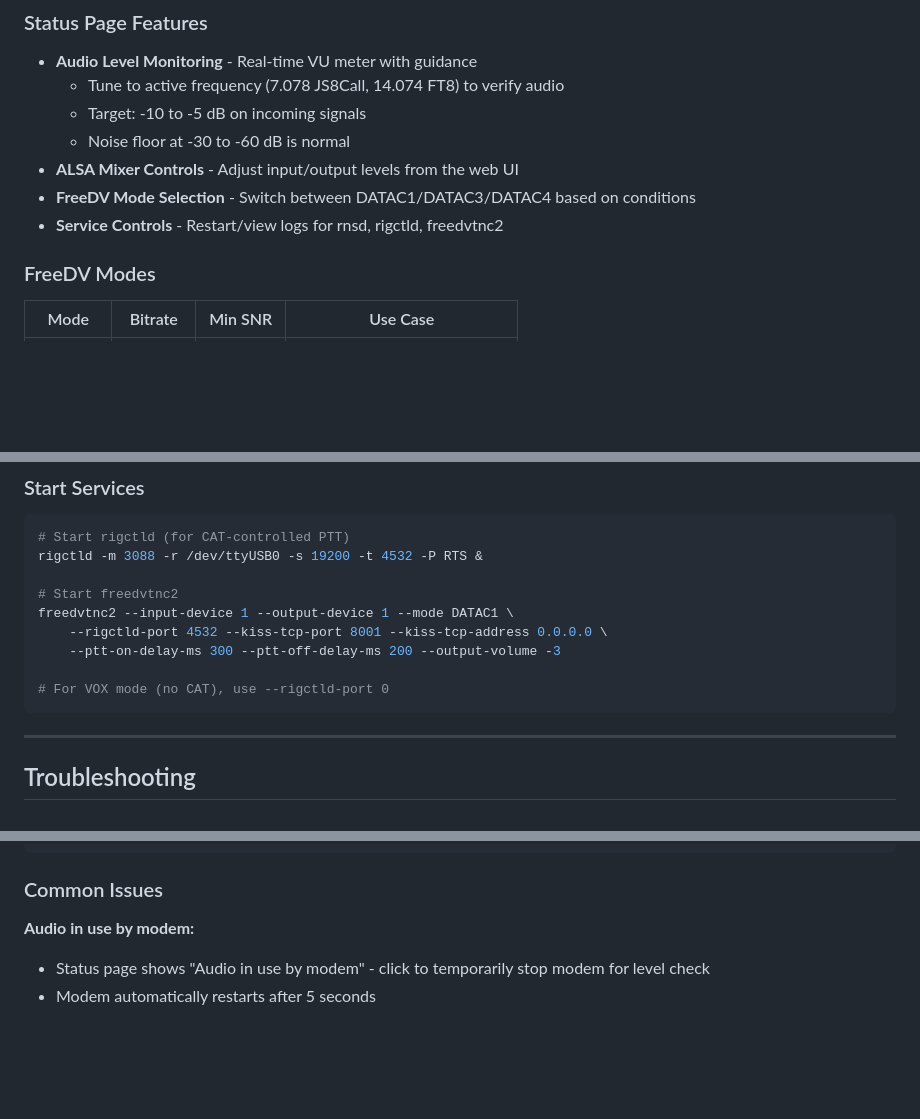
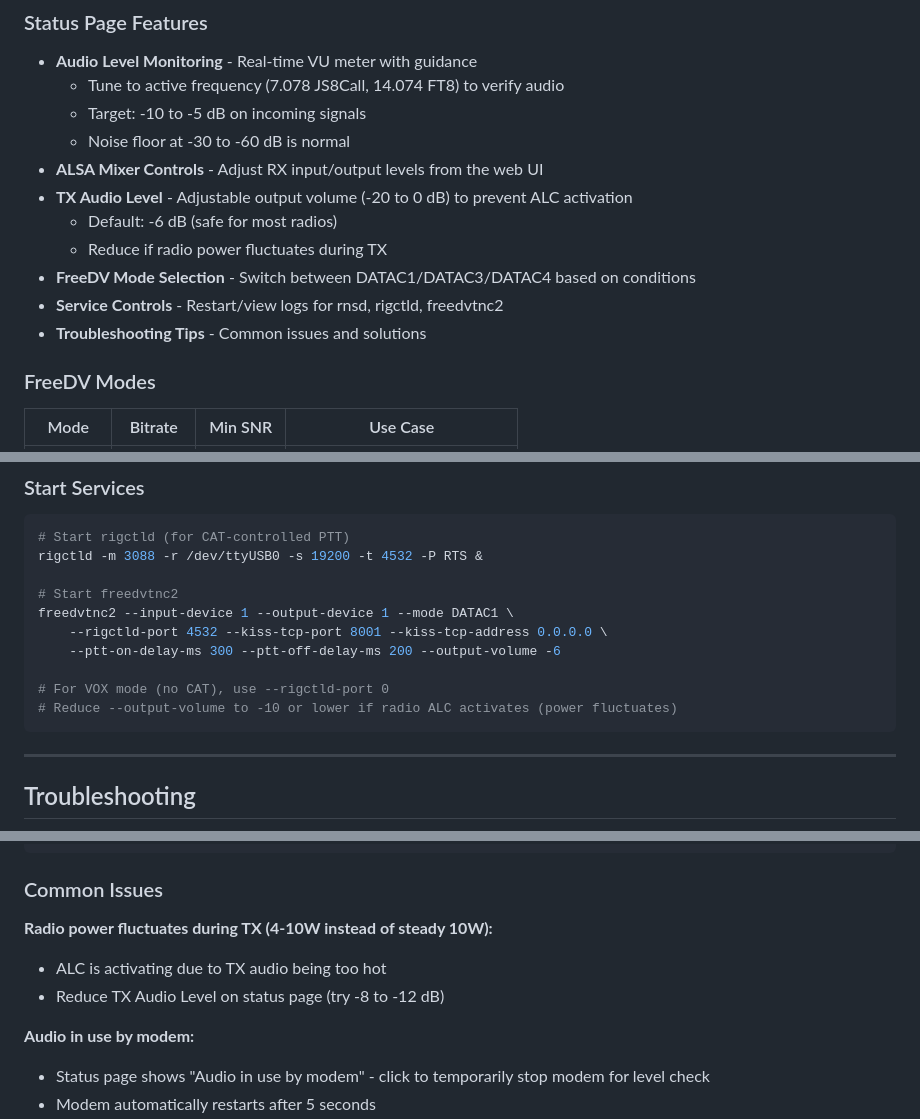
Before and after one commit to LFManifesto/LFM-HF-Reticulum, a Markdown page: README.md, 3 parts joined by grey strips. Rendered like a GitHub page; blank space fills up the shorter version.

````diff
--- a/README.md
+++ b/README.md
@@ -50,9 +50,13 @@ Download the SD card image, flash it, boot, configure via web portal.
   - Tune to active frequency (7.078 JS8Call, 14.074 FT8) to verify audio
   - Target: -10 to -5 dB on incoming signals
   - Noise floor at -30 to -60 dB is normal
-- **ALSA Mixer Controls** - Adjust input/output levels from the web UI
+- **ALSA Mixer Controls** - Adjust RX input/output levels from the web UI
+- **TX Audio Level** - Adjustable output volume (-20 to 0 dB) to prevent ALC activation
+  - Default: -6 dB (safe for most radios)
+  - Reduce if radio power fluctuates during TX
 - **FreeDV Mode Selection** - Switch between DATAC1/DATAC3/DATAC4 based on conditions
 - **Service Controls** - Restart/view logs for rnsd, rigctld, freedvtnc2
+- **Troubleshooting Tips** - Common issues and solutions
 
 ### FreeDV Modes
 
@@ -206,9 +213,10 @@ rigctld -m 3088 -r /dev/ttyUSB0 -s 19200 -t 4532 -P RTS &
 # Start freedvtnc2
 freedvtnc2 --input-device 1 --output-device 1 --mode DATAC1 \
     --rigctld-port 4532 --kiss-tcp-port 8001 --kiss-tcp-address 0.0.0.0 \
-    --ptt-on-delay-ms 300 --ptt-off-delay-ms 200 --output-volume -3
+    --ptt-on-delay-ms 300 --ptt-off-delay-ms 200 --output-volume -6
 
 # For VOX mode (no CAT), use --rigctld-port 0
+# Reduce --output-volume to -10 or lower if radio ALC activates (power fluctuates)
 ```
 
 ---
@@ -233,6 +241,10 @@ rigctl -m 3088 -r /dev/ttyUSB0 -s 19200 T 0  # Unkey
 
 ### Common Issues
 
+**Radio power fluctuates during TX (4-10W instead of steady 10W):**
+- ALC is activating due to TX audio being too hot
+- Reduce TX Audio Level on status page (try -8 to -12 dB)
+
 **Audio in use by modem:**
 - Status page shows "Audio in use by modem" - click to temporarily stop modem for level check
 - Modem automatically restarts after 5 seconds
````
Also changed, not shown: other parts of README.md (+24 -14 lines).
